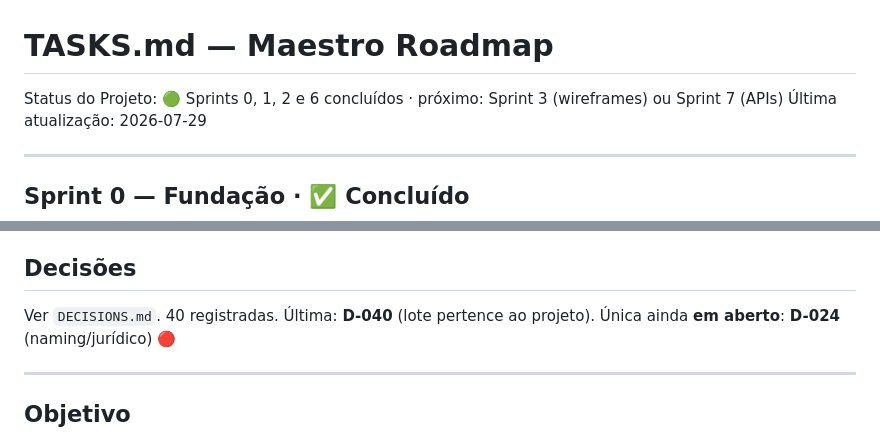
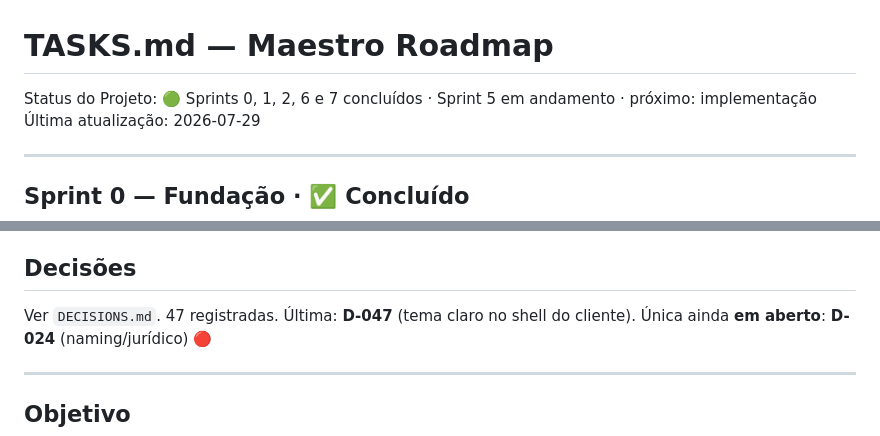
Before and after one commit to victorbarrosoc-hub/Maestro-Config, a Markdown page: docs/TASKS.md, 2 parts joined by grey strips. GitHub-like rendering.

Commit message:
docs: atualizar status e contagem de decisoes
Co-Authored-By: Claude Opus 5 <noreply@anthropic.com>

```diff
--- a/docs/TASKS.md
+++ b/docs/TASKS.md
@@ -1,6 +1,6 @@
 # TASKS.md — Maestro Roadmap
 
-Status do Projeto: 🟢 Sprints 0, 1, 2 e 6 concluídos · próximo: Sprint 3 (wireframes) ou Sprint 7 (APIs)
+Status do Projeto: 🟢 Sprints 0, 1, 2, 6 e 7 concluídos · Sprint 5 em andamento · próximo: implementação
 Última atualização: 2026-07-29
 
 ---
@@ -170,7 +170,7 @@ Status do Projeto: 🟢 Sprints 0, 1, 2 e 6 concluídos · próximo: Sprint 3 (w
 
 ## Decisões
 
-Ver `DECISIONS.md`. 40 registradas. Última: **D-040** (lote pertence ao projeto).
+Ver `DECISIONS.md`. 47 registradas. Última: **D-047** (tema claro no shell do cliente).
 Única ainda **em aberto**: **D-024** (naming/jurídico) 🔴
 
 ---
```
